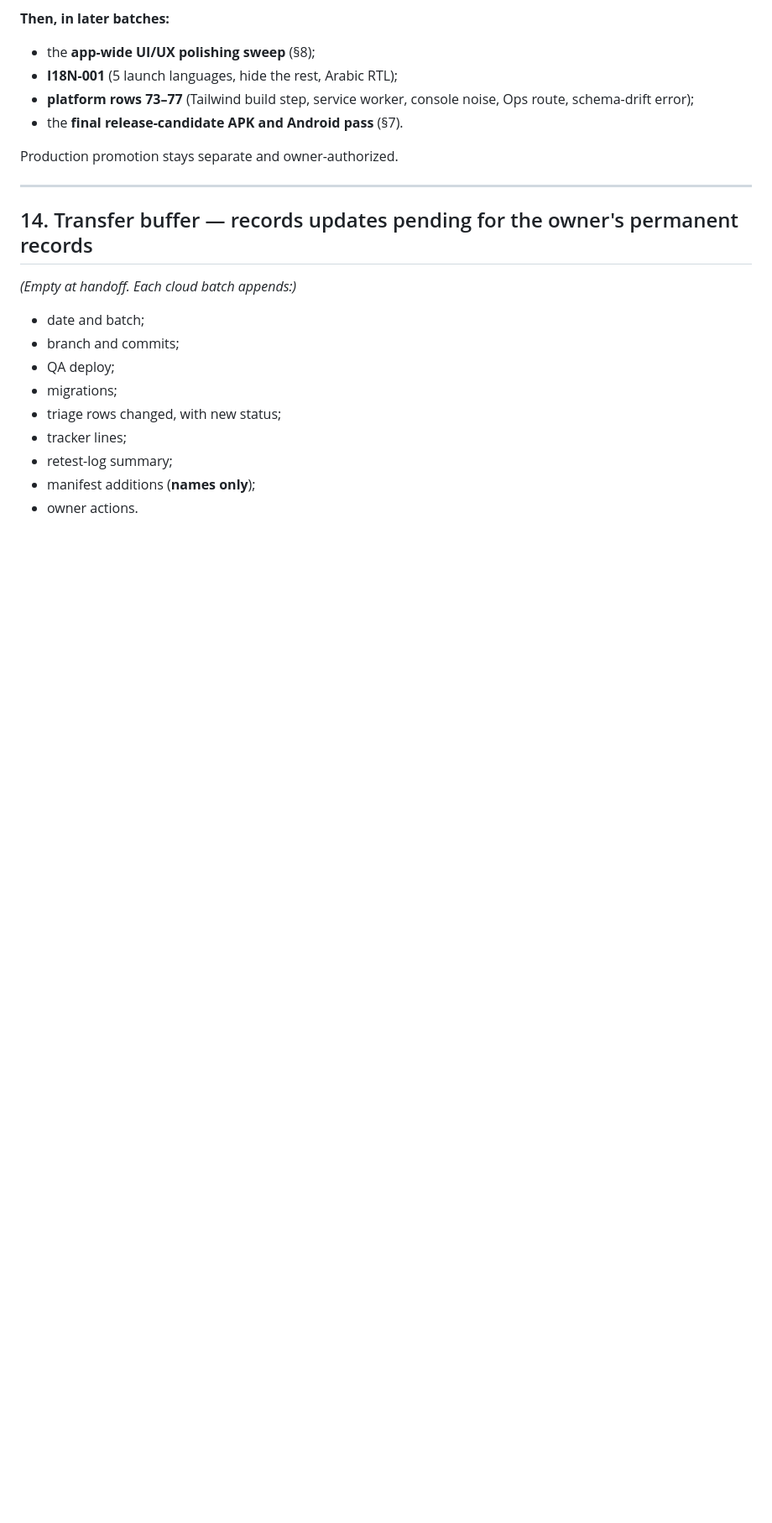
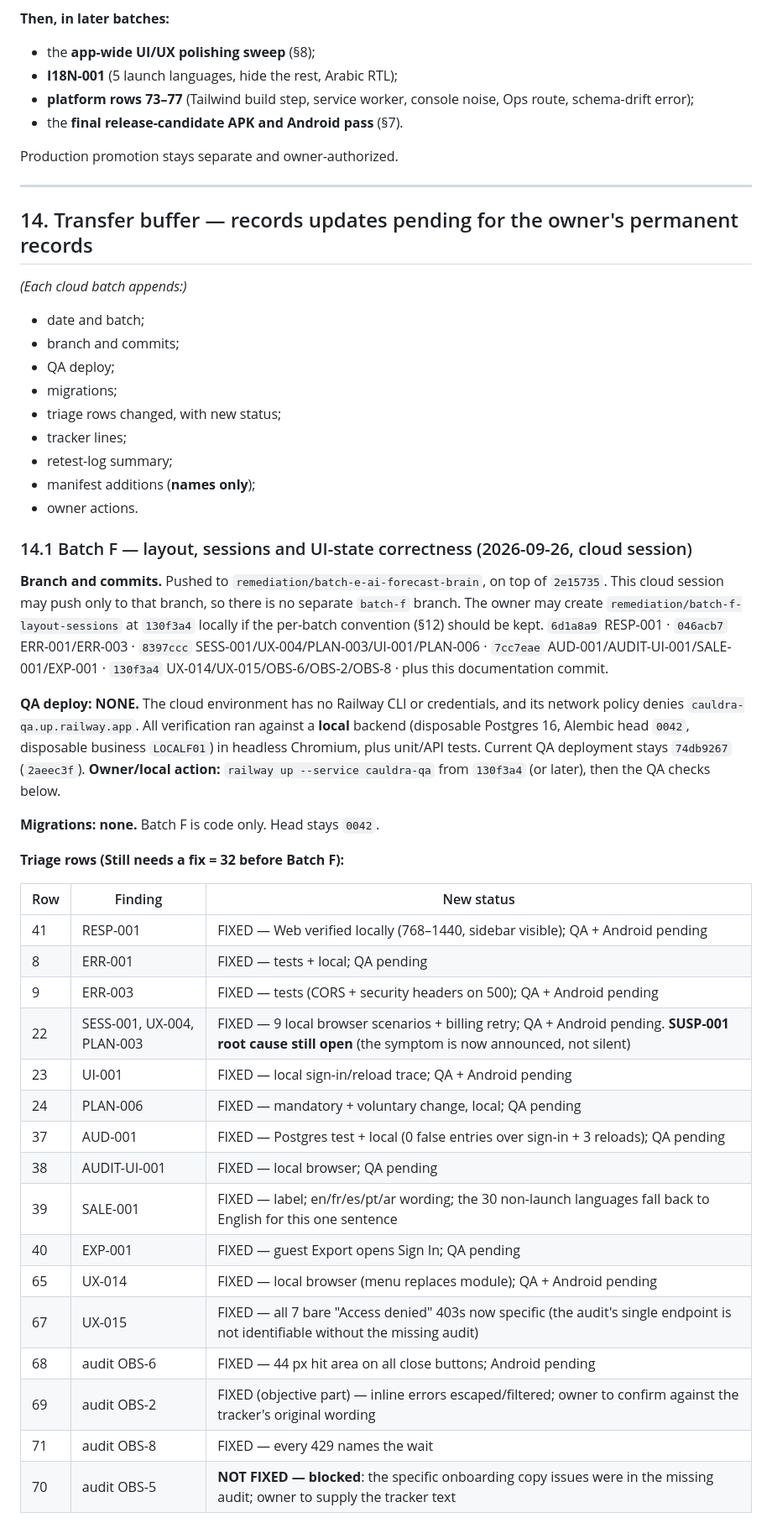
Before and after one commit to peculiaro10-oss/supply-ai-demo, a Markdown page: CLOUD_REMEDIATION_HANDOFF.md, the part around one of its changes. Shown at 84% size. GitHub-like rendering; blank space fills up the shorter version.

Commit message:
Docs: Batch F records-transfer block in the cloud handoff (section 14.1)
Documentation only.

Co-Authored-By: Claude Opus 5.5 <noreply@anthropic.com>
Claude-Session: https://claude.ai/code/session_01SuL58B6Jc8DNAUvYehApxG

```diff
--- a/CLOUD_REMEDIATION_HANDOFF.md
+++ b/CLOUD_REMEDIATION_HANDOFF.md
@@ -667,7 +667,7 @@ Production promotion stays separate and owner-authorized.
 
 ## 14. Transfer buffer — records updates pending for the owner's permanent records
 
-*(Empty at handoff. Each cloud batch appends:)*
+*(Each cloud batch appends:)*
 - date and batch;
 - branch and commits;
 - QA deploy;
@@ -678,3 +678,33 @@ Production promotion stays separate and owner-authorized.
 - manifest additions (**names only**);
 - owner actions.
 
+### 14.1 Batch F — layout, sessions and UI-state correctness (2026-09-26, cloud session)
+
+**Branch and commits.** Pushed to `remediation/batch-e-ai-forecast-brain`, on top of `2e15735`. This cloud session may push only to that branch, so there is no separate `batch-f` branch. The owner may create `remediation/batch-f-layout-sessions` at `130f3a4` locally if the per-batch convention (§12) should be kept.
+`6d1a8a9` RESP-001 · `046acb7` ERR-001/ERR-003 · `8397ccc` SESS-001/UX-004/PLAN-003/UI-001/PLAN-006 · `7cc7eae` AUD-001/AUDIT-UI-001/SALE-001/EXP-001 · `130f3a4` UX-014/UX-015/OBS-6/OBS-2/OBS-8 · plus this documentation commit.
+
+**QA deploy: NONE.** The cloud environment has no Railway CLI or credentials, and its network policy denies `cauldra-qa.up.railway.app`. All verification ran against a **local** backend (disposable Postgres 16, Alembic head `0042`, disposable business `LOCALF01`) in headless Chromium, plus unit/API tests. Current QA deployment stays `74db9267` (`2aeec3f`). **Owner/local action:** `railway up --service cauldra-qa` from `130f3a4` (or later), then the QA checks below.
+
+**Migrations: none.** Batch F is code only. Head stays `0042`.
+
+**Triage rows (Still needs a fix = 32 before Batch F):**
+
+| Row | Finding | New status |
+|---|---|---|
+| 41 | RESP-001 | FIXED — Web verified locally (768–1440, sidebar visible); QA + Android pending |
+| 8 | ERR-001 | FIXED — tests + local; QA pending |
+| 9 | ERR-003 | FIXED — tests (CORS + security headers on 500); QA + Android pending |
+| 22 | SESS-001, UX-004, PLAN-003 | FIXED — 9 local browser scenarios + billing retry; QA + Android pending. **SUSP-001 root cause still open** (the symptom is now announced, not silent) |
+| 23 | UI-001 | FIXED — local sign-in/reload trace; QA + Android pending |
+| 24 | PLAN-006 | FIXED — mandatory + voluntary change, local; QA pending |
+| 37 | AUD-001 | FIXED — Postgres test + local (0 false entries over sign-in + 3 reloads); QA pending |
+| 38 | AUDIT-UI-001 | FIXED — local browser; QA pending |
+| 39 | SALE-001 | FIXED — label; en/fr/es/pt/ar wording; the 30 non-launch languages fall back to English for this one sentence |
+| 40 | EXP-001 | FIXED — guest Export opens Sign In; QA pending |
+| 65 | UX-014 | FIXED — local browser (menu replaces module); QA + Android pending |
+| 67 | UX-015 | FIXED — all 7 bare "Access denied" 403s now specific (the audit's single endpoint is not identifiable without the missing audit) |
+| 68 | audit OBS-6 | FIXED — 44 px hit area on all close buttons; Android pending |
+| 69 | audit OBS-2 | FIXED (objective part) — inline errors escaped/filtered; owner to confirm against the tracker's original wording |
+| 71 | audit OBS-8 | FIXED — every 429 names the wait |
+| 70 | audit OBS-5 | **NOT FIXED — blocked**: the specific onboarding copy issues were in the missing audit; owner to supply the tracker text |
+
```
Also changed, not shown: other parts of CLOUD_REMEDIATION_HANDOFF.md (+13 -0 lines).
